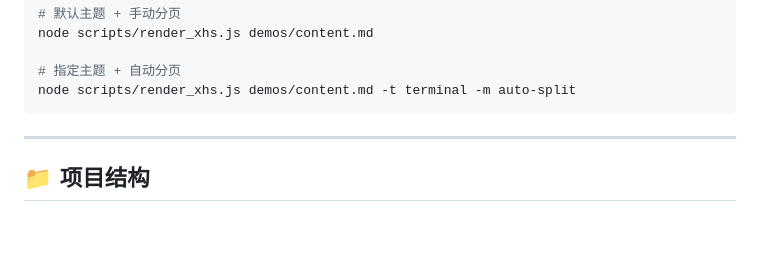
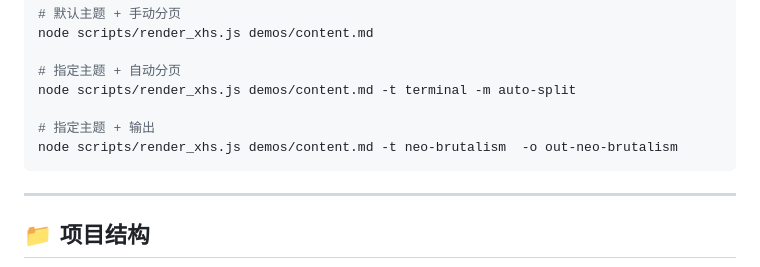
Before and after one commit to sweetwisdom/Auto-Redbook-Skills-main, a Markdown page: README.md, the part around the change. GitHub-like rendering; blank space fills up the shorter version.

````diff
--- a/README.md
+++ b/README.md
@@ -85,6 +85,9 @@ node scripts/render_xhs.js demos/content.md
 
 # 指定主题 + 自动分页
 node scripts/render_xhs.js demos/content.md -t terminal -m auto-split
+
+# 指定主题 + 输出
+node scripts/render_xhs.js demos/content.md -t neo-brutalism  -o out-neo-brutalism
 ```
 
 ---
````
Also changed, not shown: CLAUDE.md (added, +61 -0 lines).
